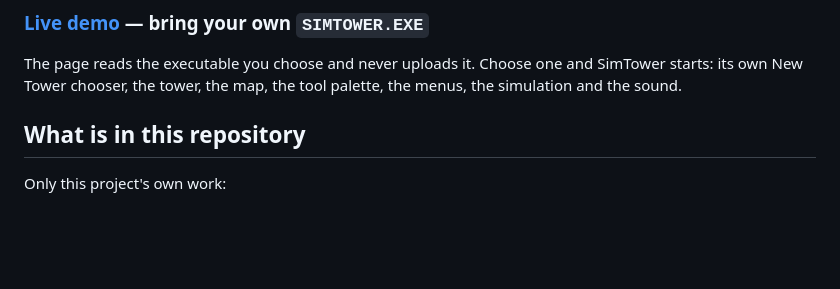
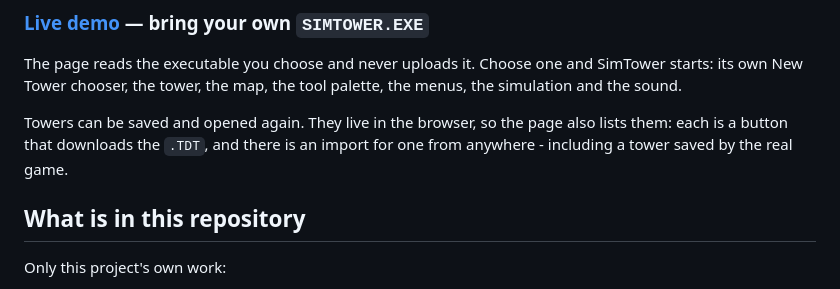
Before and after one commit to yomei-o/simtower_wasm, a Markdown page: README.md, the part around the change. Drawn GitHub-style; blank space fills up the shorter version.

Commit message:
README: towers can be kept
Saving, opening, downloading and importing are what the page does now, which
the README did not say.

```diff
--- a/README.md
+++ b/README.md
@@ -8,6 +8,10 @@ WebAssembly, with no WebGL — the game's GDI drawing is rasterised in software.
 The page reads the executable you choose and never uploads it.  Choose one and
 SimTower starts: its own New Tower chooser, the tower, the map, the tool
 palette, the menus, the simulation and the sound.
+
+Towers can be saved and opened again.  They live in the browser, so the page
+also lists them: each is a button that downloads the `.TDT`, and there is an
+import for one from anywhere - including a tower saved by the real game.
 
 ## What is in this repository
 
```
